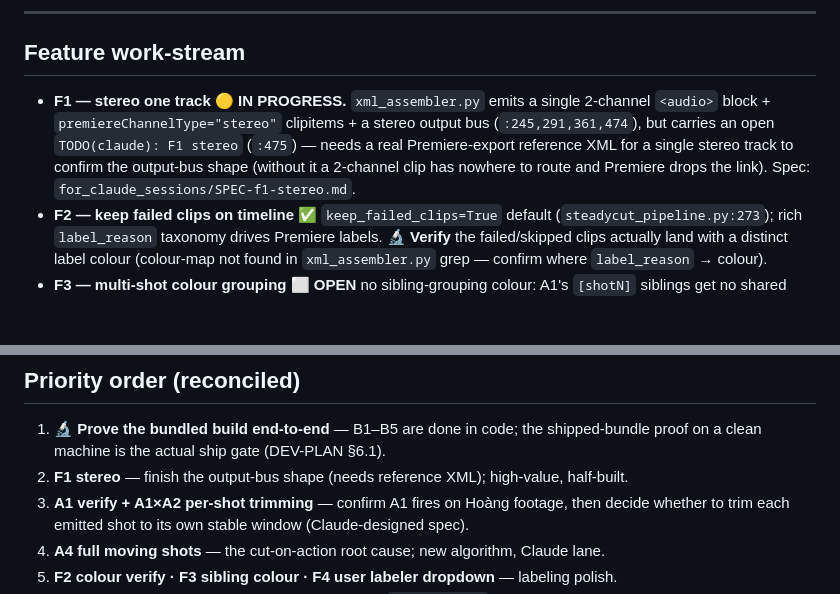
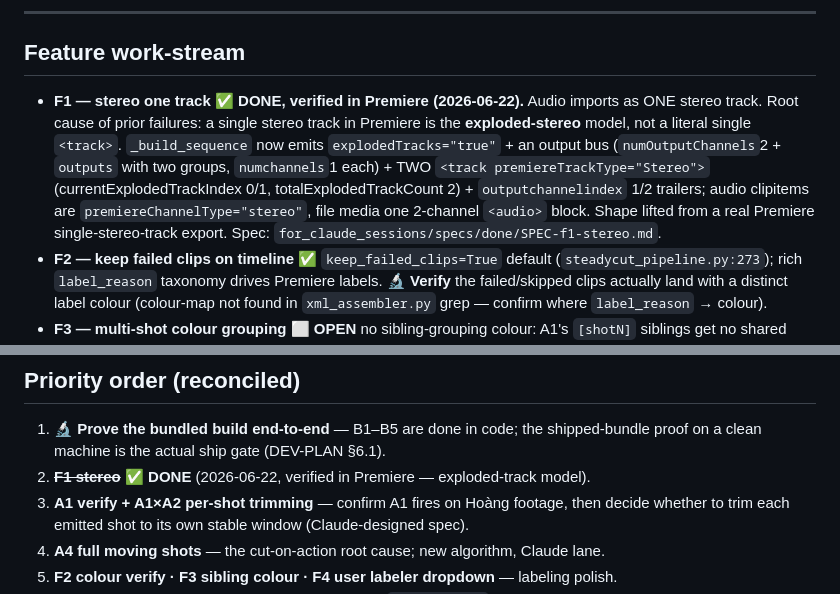
Before and after one commit to Snavy05/premiere-sorter, a Markdown page: docs/PUNCHLIST.md, 2 parts joined by grey strips. GitHub-like rendering; blank space fills up the shorter version.

Commit message:
docs(punchlist): F1 stereo DONE — verified in Premiere (exploded-track model)
Co-Authored-By: Claude Opus 4.8 <noreply@anthropic.com>

```diff
--- a/docs/PUNCHLIST.md
+++ b/docs/PUNCHLIST.md
@@ -75,12 +75,14 @@ resolves from `_MEIPASS/bin`. Highest-risk unknown.
 
 ## Feature work-stream
 
-- **F1 — stereo one track 🟡 IN PROGRESS.** `xml_assembler.py` emits a single 2-channel
-  `<audio>` block + `premiereChannelType="stereo"` clipitems + a stereo output bus
-  (`:245,291,361,474`), but carries an open `TODO(claude): F1 stereo` (`:475`) — needs a
-  real Premiere-export reference XML for a single stereo track to confirm the output-bus
-  shape (without it a 2-channel clip has nowhere to route and Premiere drops the link).
-  Spec: `for_claude_sessions/SPEC-f1-stereo.md`.
+- **F1 — stereo one track ✅ DONE, verified in Premiere (2026-06-22).** Audio imports as ONE
+  stereo track. Root cause of prior failures: a single stereo track in Premiere is the
+  **exploded-stereo** model, not a literal single `<track>`. `_build_sequence` now emits
+  `explodedTracks="true"` + an output bus (`numOutputChannels`2 + `outputs` with two groups,
+  `numchannels`1 each) + TWO `<track premiereTrackType="Stereo">` (currentExplodedTrackIndex
+  0/1, totalExplodedTrackCount 2) + `outputchannelindex` 1/2 trailers; audio clipitems are
+  `premiereChannelType="stereo"`, file media one 2-channel `<audio>` block. Shape lifted from
+  a real Premiere single-stereo-track export. Spec: `for_claude_sessions/specs/done/SPEC-f1-stereo.md`.
 - **F2 — keep failed clips on timeline ✅** `keep_failed_clips=True` default
   (`steadycut_pipeline.py:273`); rich `label_reason` taxonomy drives Premiere labels.
   🔬 **Verify** the failed/skipped clips actually land with a distinct label colour
@@ -114,7 +116,7 @@ resolves from `_MEIPASS/bin`. Highest-risk unknown.
 ## Priority order (reconciled)
 1. **🔬 Prove the bundled build end-to-end** — B1–B5 are done in code; the shipped-bundle
    proof on a clean machine is the actual ship gate (DEV-PLAN §6.1).
-2. **F1 stereo** — finish the output-bus shape (needs reference XML); high-value, half-built.
+2. **~~F1 stereo~~ ✅ DONE** (2026-06-22, verified in Premiere — exploded-track model).
 3. **A1 verify + A1×A2 per-shot trimming** — confirm A1 fires on Hoàng footage, then decide
    whether to trim each emitted shot to its own stable window (Claude-designed spec).
 4. **A4 full moving shots** — the cut-on-action root cause; new algorithm, Claude lane.
```
